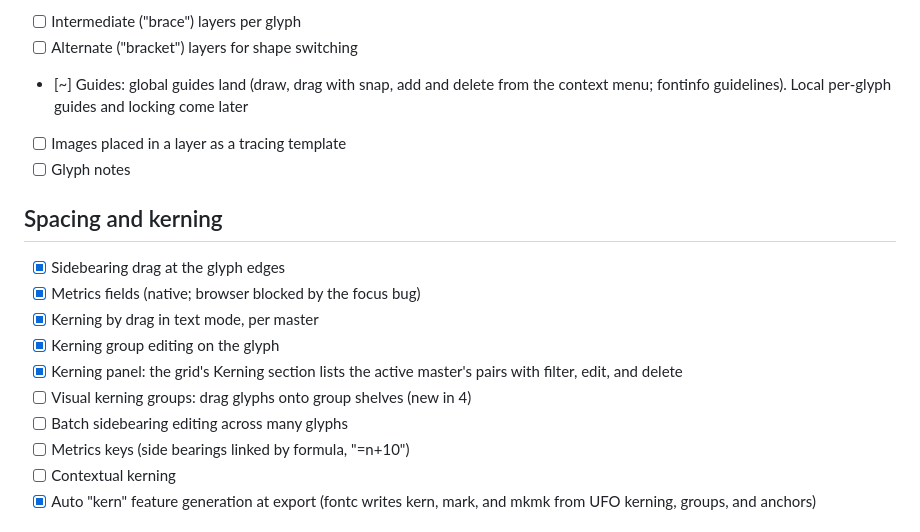
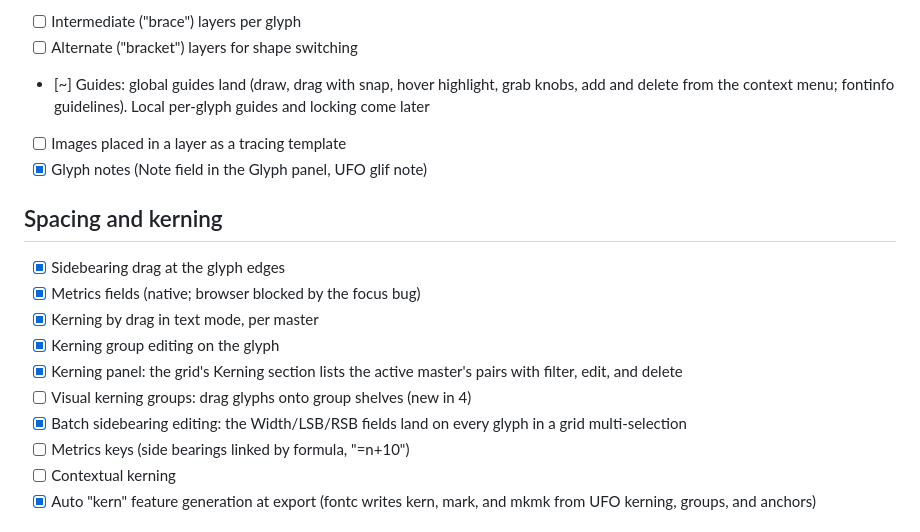
Before and after one commit to eliheuer/runebender-gpui, a Markdown page: GLYPHS4.md, the part around the change. Rendered like a GitHub page.

Commit message:
GLYPHS4.md: third round of landings

```diff
--- a/GLYPHS4.md
+++ b/GLYPHS4.md
@@ -66,11 +66,12 @@ Deliberate non-goals are in the last section.
       section). Editing directly on a non-default layer comes later
 - [ ] Intermediate ("brace") layers per glyph
 - [ ] Alternate ("bracket") layers for shape switching
-- [~] Guides: global guides land (draw, drag with snap, add and
-      delete from the context menu; fontinfo guidelines). Local
-      per-glyph guides and locking come later
+- [~] Guides: global guides land (draw, drag with snap, hover
+      highlight, grab knobs, add and delete from the context
+      menu; fontinfo guidelines). Local per-glyph guides and
+      locking come later
 - [ ] Images placed in a layer as a tracing template
-- [ ] Glyph notes
+- [x] Glyph notes (Note field in the Glyph panel, UFO glif note)
 
 ## Spacing and kerning
 
@@ -82,7 +83,8 @@ Deliberate non-goals are in the last section.
       master's pairs with filter, edit, and delete
 - [ ] Visual kerning groups: drag glyphs onto group shelves
       (new in 4)
-- [ ] Batch sidebearing editing across many glyphs
+- [x] Batch sidebearing editing: the Width/LSB/RSB fields land
+      on every glyph in a grid multi-selection
 - [ ] Metrics keys (side bearings linked by formula, "=n+10")
 - [ ] Contextual kerning
 - [x] Auto "kern" feature generation at export (fontc writes
```
